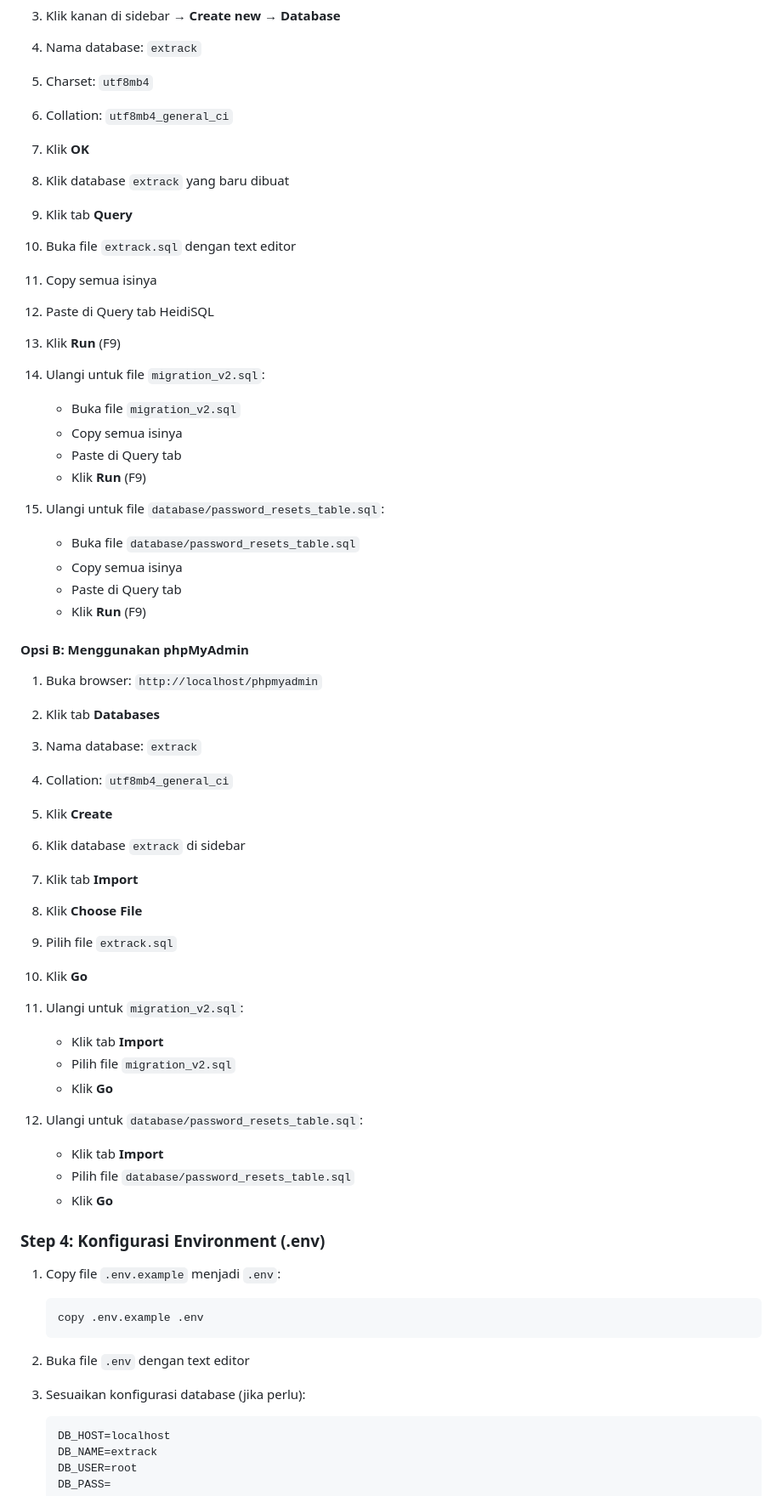
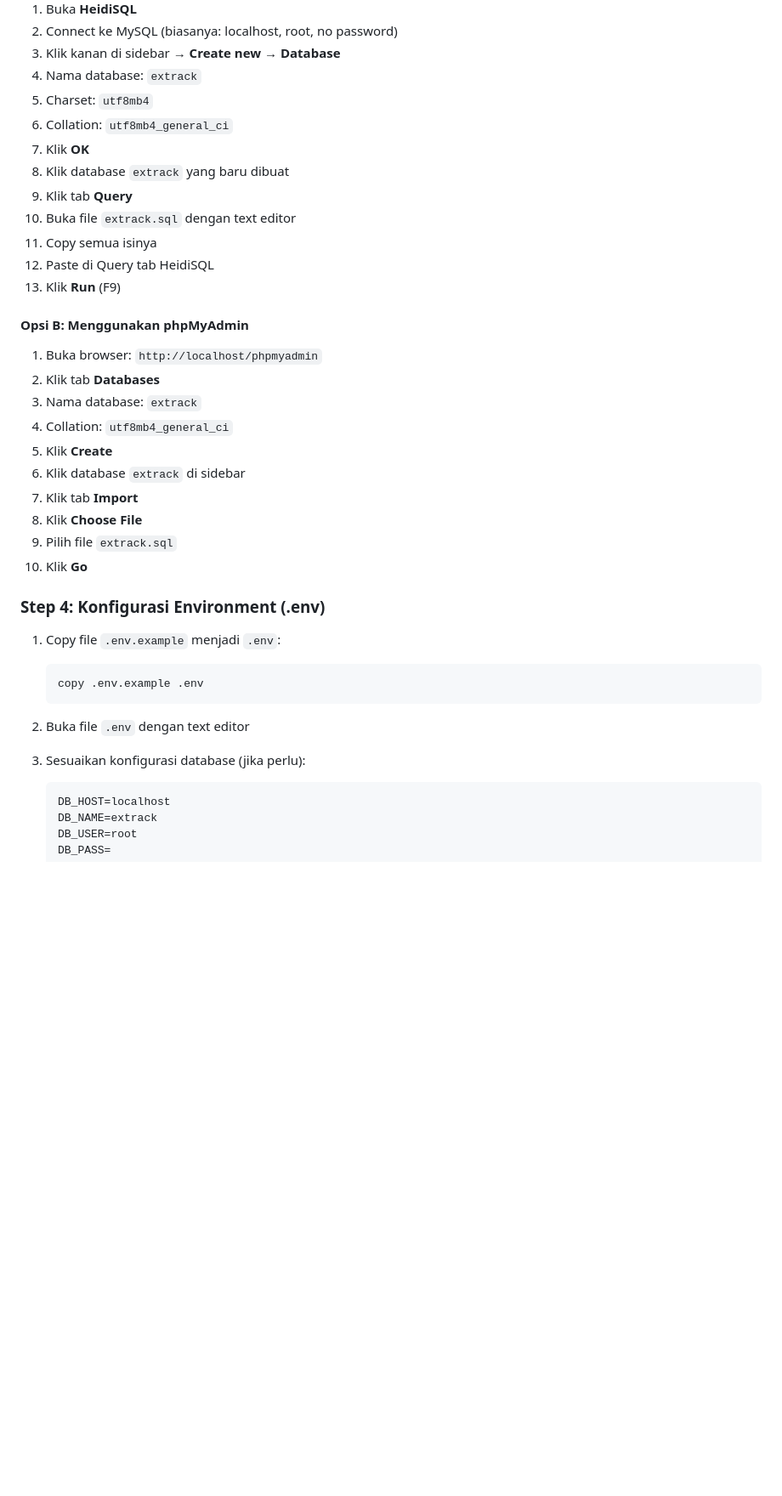
Before and after one commit to irfannazril/ExTrack, a Markdown page: SETUP_GUIDE.md, the part around the change printed below. Shown: that part at 85% size. GitHub-like rendering; blank space fills up the shorter version.

Commit message:
docs: Update setup guide with additional prerequisites and installation steps

````diff
--- a/SETUP_GUIDE.md
+++ b/SETUP_GUIDE.md
@@ -66,25 +69,12 @@ Sebelum mulai, pastikan Anda sudah install:
 5. Charset: `utf8mb4`
 6. Collation: `utf8mb4_general_ci`
 7. Klik **OK**
-
 8. Klik database `extrack` yang baru dibuat
 9. Klik tab **Query**
 10. Buka file `extrack.sql` dengan text editor
 11. Copy semua isinya
 12. Paste di Query tab HeidiSQL
 13. Klik **Run** (F9)
-
-14. Ulangi untuk file `migration_v2.sql`:
-    - Buka file `migration_v2.sql`
-    - Copy semua isinya
-    - Paste di Query tab
-    - Klik **Run** (F9)
-
-15. Ulangi untuk file `database/password_resets_table.sql`:
-    - Buka file `database/password_resets_table.sql`
-    - Copy semua isinya
-    - Paste di Query tab
-    - Klik **Run** (F9)
 
 #### Opsi B: Menggunakan phpMyAdmin
 
@@ -93,26 +83,16 @@ Sebelum mulai, pastikan Anda sudah install:
 3. Nama database: `extrack`
 4. Collation: `utf8mb4_general_ci`
 5. Klik **Create**
-
 6. Klik database `extrack` di sidebar
 7. Klik tab **Import**
 8. Klik **Choose File**
 9. Pilih file `extrack.sql`
 10. Klik **Go**
 
-11. Ulangi untuk `migration_v2.sql`:
-    - Klik tab **Import**
-    - Pilih file `migration_v2.sql`
-    - Klik **Go**
-
-12. Ulangi untuk `database/password_resets_table.sql`:
-    - Klik tab **Import**
-    - Pilih file `database/password_resets_table.sql`
-    - Klik **Go**
-
 ### Step 4: Konfigurasi Environment (.env)
 
 1. Copy file `.env.example` menjadi `.env`:
+
    ```bash
    copy .env.example .env
    ```
@@ -120,6 +100,7 @@ Sebelum mulai, pastikan Anda sudah install:
 2. Buka file `.env` dengan text editor
 
 3. Sesuaikan konfigurasi database (jika perlu):
+
    ```env
    DB_HOST=localhost
    DB_NAME=extrack
````
Also changed, not shown: other parts of SETUP_GUIDE.md (+23 -2 lines).
